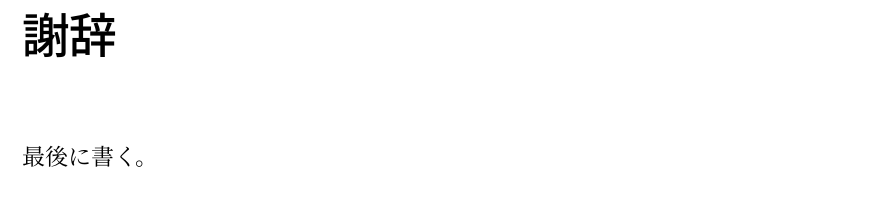
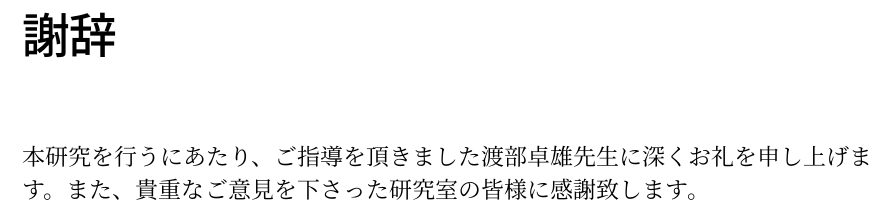
Before and after one commit to sfrp/mthesis, a LaTeX thesis (tex/main.tex, which reads tex/acknowledgement.tex): part of page 39 of 41, cut so that both start at the same text. Compiled offline with pLaTeX and dvipdfmx.

Commit message:
[tex][acknowledgement]thank you

```diff
--- a/tex/acknowledgement.tex
+++ b/tex/acknowledgement.tex
@@ -1,2 +1,3 @@
 \chapter*{謝辞}
-最後に書く。
+本研究を行うにあたり、ご指導を頂きました渡部卓雄先生に深くお礼を申し上げます。
+また、貴重なご意見を下さった研究室の皆様に感謝致します。
```
